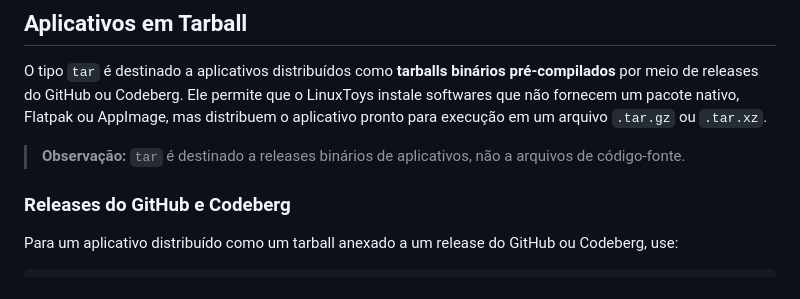
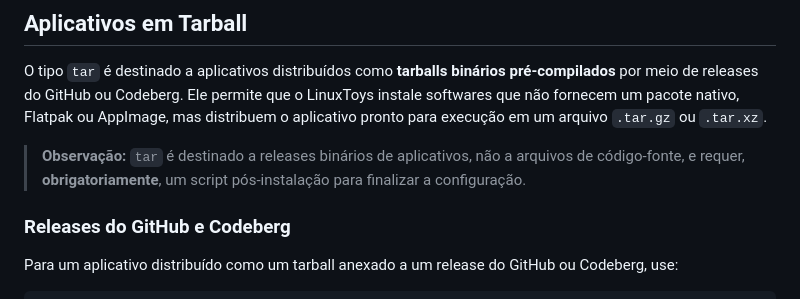
Before and after one commit to psygreg/linuxtoys-devportal, a Markdown page: docs/content/repolist.br.md, the part around the change. GitHub-like rendering.

```diff
--- a/docs/content/repolist.br.md
+++ b/docs/content/repolist.br.md
@@ -498,7 +498,7 @@ Uma entrada do tipo URL só é exibida quando o LinuxToys consegue resolver uma
 
 O tipo `tar` é destinado a aplicativos distribuídos como **tarballs binários pré-compilados** por meio de releases do GitHub ou Codeberg. Ele permite que o LinuxToys instale softwares que não fornecem um pacote nativo, Flatpak ou AppImage, mas distribuem o aplicativo pronto para execução em um arquivo `.tar.gz` ou `.tar.xz`.
 
-> **Observação:** `tar` é destinado a releases binários de aplicativos, não a arquivos de código-fonte.
+> **Observação:** `tar` é destinado a releases binários de aplicativos, não a arquivos de código-fonte, e requer, **obrigatoriamente**, um script pós-instalação para finalizar a configuração.
 
 ### Releases do GitHub e Codeberg
 
```
Also changed, not shown: docs/content/repolist.en.md (+1 -1 lines).
